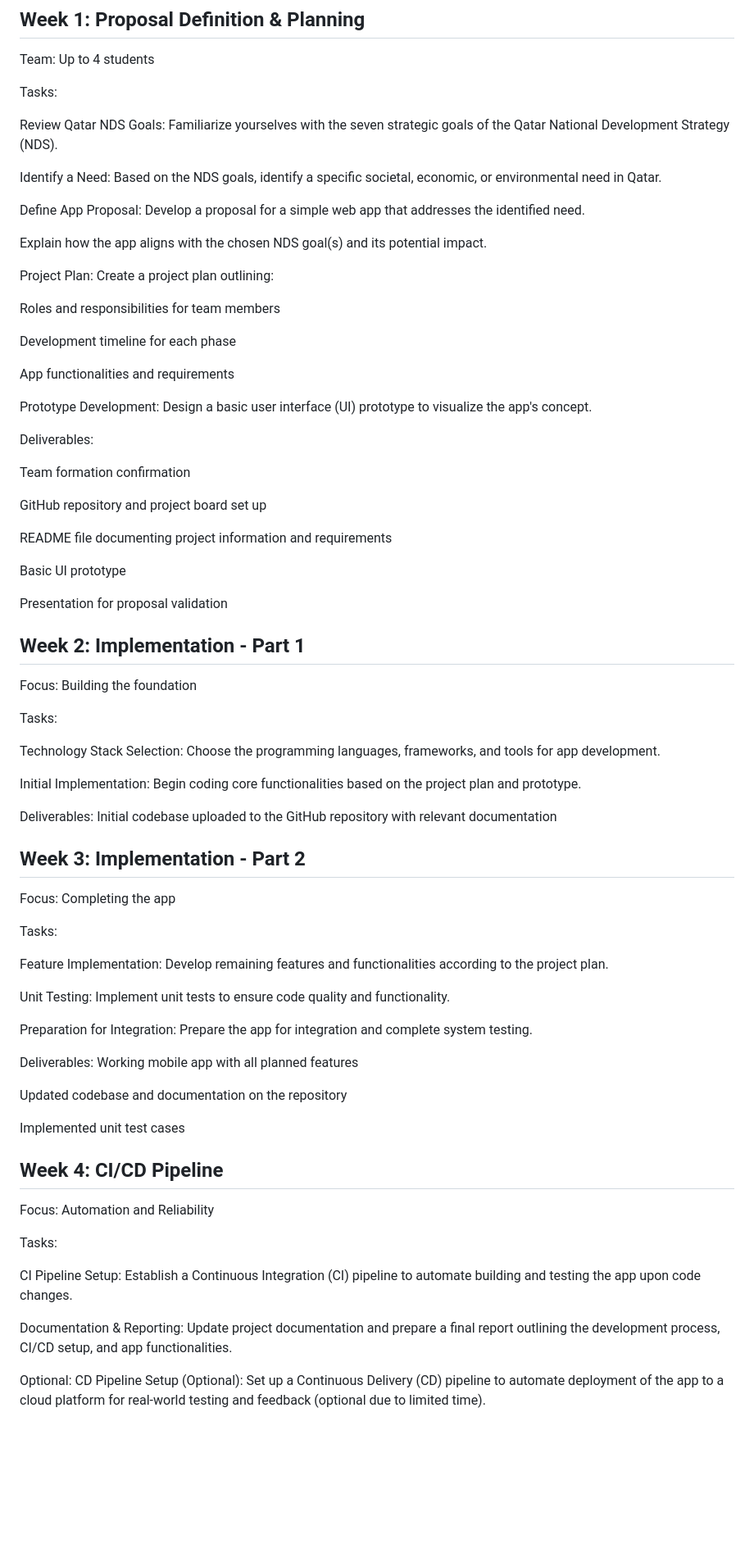
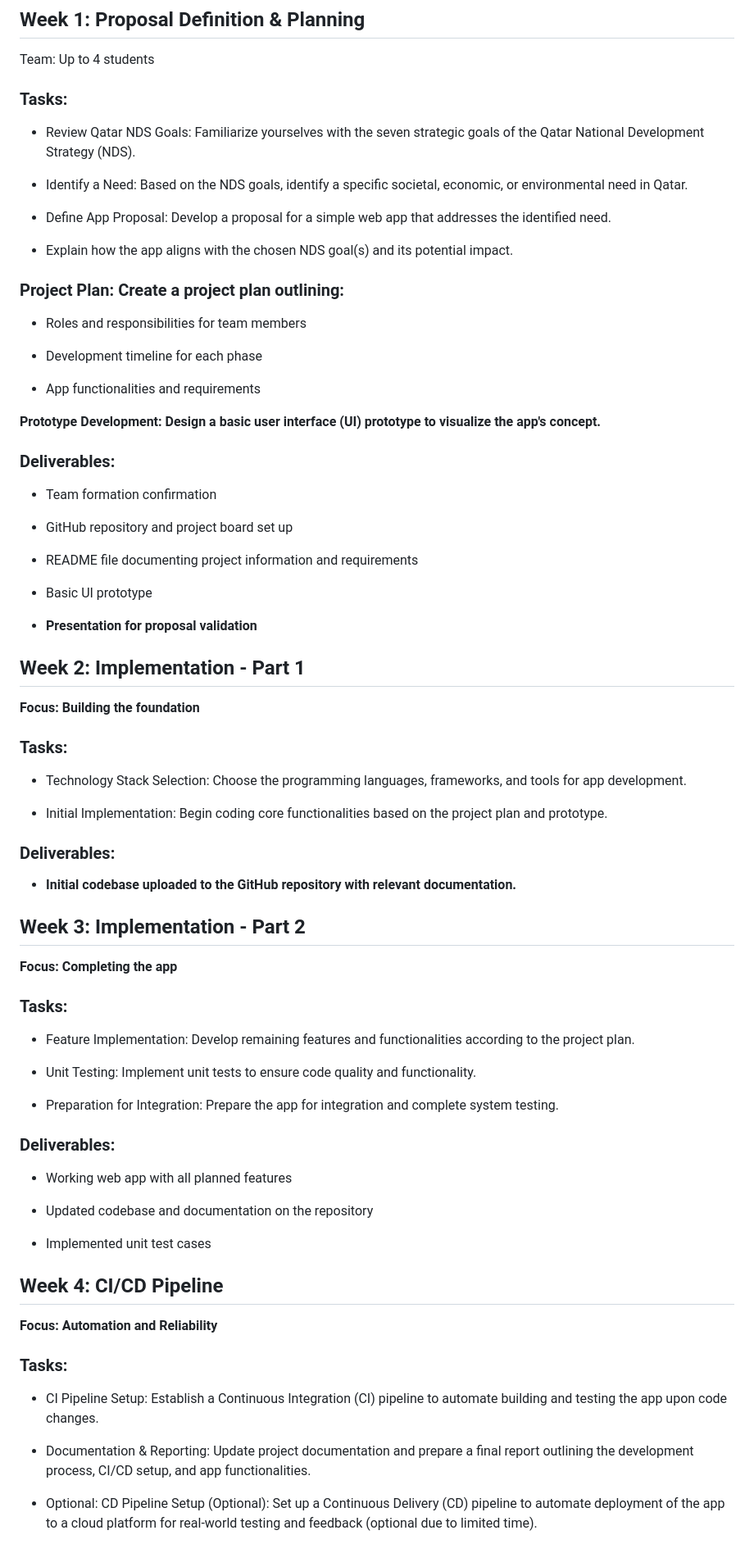
Before and after one commit to 54mzzyy/INFS3203-Project-Group3, a Markdown page: README.md, the part around one of its changes. Shown at 82% size. GitHub-like rendering; blank space fills up the shorter version.

```diff
--- a/README.md
+++ b/README.md
@@ -51,135 +51,135 @@ Project Goal: Develop a mobile application that aligns with one of Qatar's NDS g
 
 Team: Up to 4 students
 
-Tasks:
+### Tasks:
 
-Review Qatar NDS Goals: Familiarize yourselves with the seven strategic goals of the Qatar National Development Strategy (NDS).
+- Review Qatar NDS Goals: Familiarize yourselves with the seven strategic goals of the Qatar National Development Strategy (NDS).
 
 
 
-Identify a Need: Based on the NDS goals, identify a specific societal, economic, or environmental need in Qatar.
+- Identify a Need: Based on the NDS goals, identify a specific societal, economic, or environmental need in Qatar.
 
 
 
-Define App Proposal: Develop a proposal for a simple web app that addresses the identified need.
+- Define App Proposal: Develop a proposal for a simple web app that addresses the identified need.
 
 
 
-Explain how the app aligns with the chosen NDS goal(s) and its potential impact.
+- Explain how the app aligns with the chosen NDS goal(s) and its potential impact.
 
 
 
-Project Plan: Create a project plan outlining:
+### Project Plan: Create a project plan outlining:
 
 
-Roles and responsibilities for team members
+- Roles and responsibilities for team members
 
 
 
-Development timeline for each phase
+- Development timeline for each phase
 
 
 
-App functionalities and requirements
+- App functionalities and requirements
 
 
 
-Prototype Development: Design a basic user interface (UI) prototype to visualize the app's concept.
+**Prototype Development: Design a basic user interface (UI) prototype to visualize the app's concept.**
 
 
 
-Deliverables:
+### Deliverables:
 
 
 
-Team formation confirmation
+- Team formation confirmation
 
 
 
-GitHub repository and project board set up
+- GitHub repository and project board set up
 
 
 
-README file documenting project information and requirements
+- README file documenting project information and requirements
 
 
 
-Basic UI prototype
+- Basic UI prototype
 
 
 
 
 
-Presentation for proposal validation
+- **Presentation for proposal validation**
 
 
 
 ## Week 2: Implementation - Part 1
 
-Focus: Building the foundation
+**Focus: Building the foundation**
 
-Tasks:
+### Tasks:
 
-Technology Stack Selection: Choose the programming languages, frameworks, and tools for app development.
+- Technology Stack Selection: Choose the programming languages, frameworks, and tools for app development.
 
 
 
-Initial Implementation: Begin coding core functionalities based on the project plan and prototype.
+- Initial Implementation: Begin coding core functionalities based on the project plan and prototype.
 
 
 
-Deliverables:
-Initial codebase uploaded to the GitHub repository with relevant documentation
+### Deliverables:
+- **Initial codebase uploaded to the GitHub repository with relevant documentation.**
 
 
 
 
 ## Week 3: Implementation - Part 2
 
-Focus: Completing the app
+**Focus: Completing the app**
 
-Tasks:
+### Tasks:
 
-Feature Implementation: Develop remaining features and functionalities according to the project plan.
+- Feature Implementation: Develop remaining features and functionalities according to the project plan.
 
 
 
 
-Unit Testing: Implement unit tests to ensure code quality and functionality.
+- Unit Testing: Implement unit tests to ensure code quality and functionality.
 
 
 
-Preparation for Integration: Prepare the app for integration and complete system testing.
+- Preparation for Integration: Prepare the app for integration and complete system testing.
 
 
 
-Deliverables:
-Working mobile app with all planned features
+### Deliverables:
+- Working web app with all planned features
 
 
 
-Updated codebase and documentation on the repository
+- Updated codebase and documentation on the repository
 
 
 
-Implemented unit test cases
+- Implemented unit test cases
 
 
 
 
 ## Week 4: CI/CD Pipeline
 
-Focus: Automation and Reliability
+**Focus: Automation and Reliability**
 
-Tasks:
+### Tasks:
 
-CI Pipeline Setup: Establish a Continuous Integration (CI) pipeline to automate building and testing the app upon code changes.
+- CI Pipeline Setup: Establish a Continuous Integration (CI) pipeline to automate building and testing the app upon code changes.
 
 
-Documentation & Reporting: Update project documentation and prepare a final report outlining the development process, CI/CD setup, and app functionalities.
+- Documentation & Reporting: Update project documentation and prepare a final report outlining the development process, CI/CD setup, and app functionalities.
 
 
-Optional: CD Pipeline Setup (Optional): Set up a Continuous Delivery (CD) pipeline to automate deployment of the app to a cloud platform for real-world testing and feedback (optional due to limited time).
+- Optional: CD Pipeline Setup (Optional): Set up a Continuous Delivery (CD) pipeline to automate deployment of the app to a cloud platform for real-world testing and feedback (optional due to limited time).
 
 
 
```
Also changed, not shown: other parts of README.md (+63 -34 lines).
